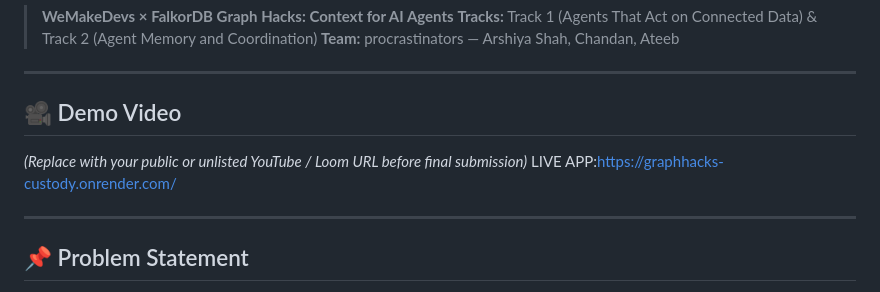
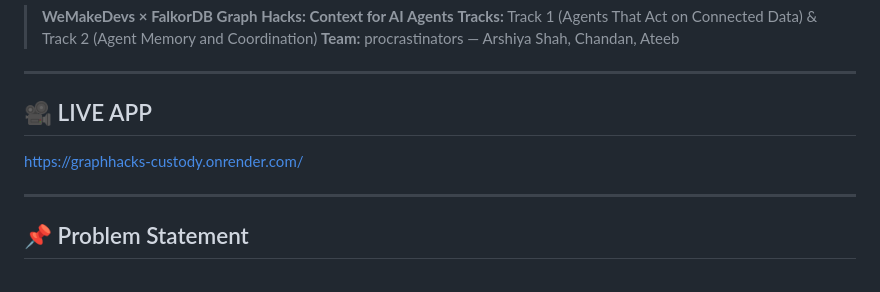
Before and after one commit to ARSHIYASHAH1511/GRAPHHACKS-CUSTODY, a Markdown page: README.md, the part around the change. Rendered like a GitHub page.

Commit message:
Change demo video section to live app link
Updated demo section to reflect live app link.

```diff
--- a/README.md
+++ b/README.md
@@ -6,10 +6,8 @@
 
 ---
 
-## 🎥 Demo Video
-
-*(Replace with your public or unlisted YouTube / Loom URL before final submission)*
-LIVE APP:https://graphhacks-custody.onrender.com/
+## 🎥 LIVE APP
+https://graphhacks-custody.onrender.com/
 
 ---
 
```
